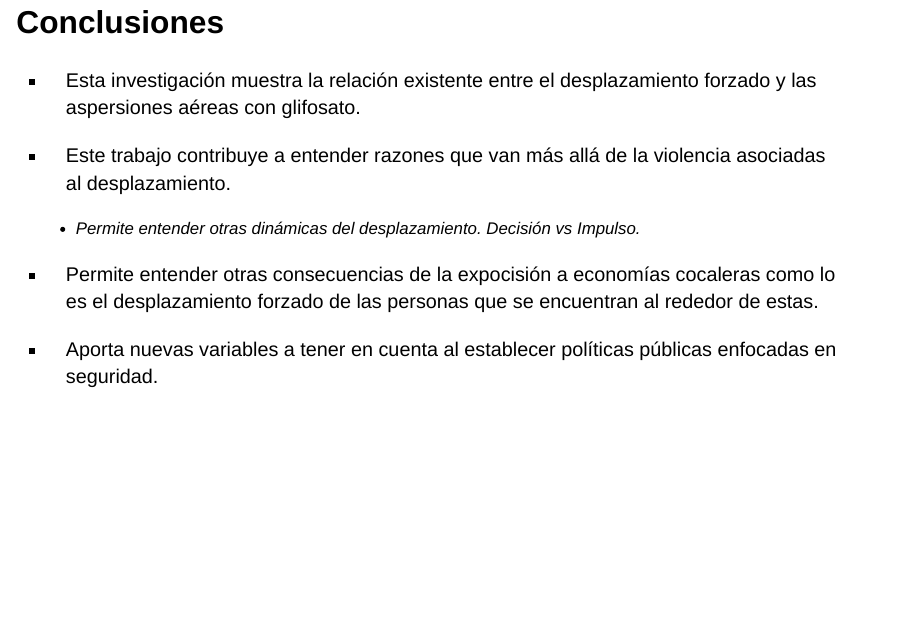
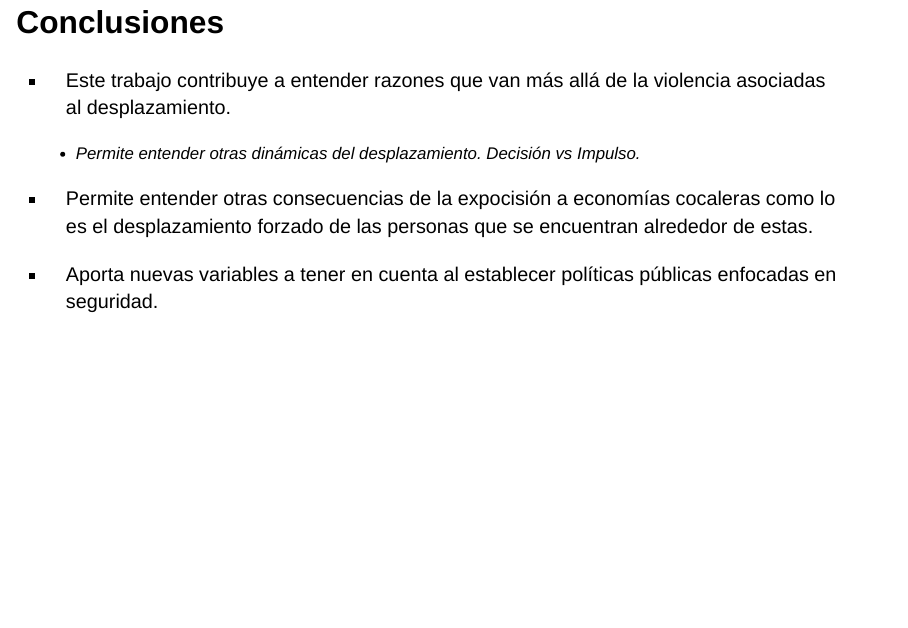
Before and after one commit to aspardog/Desplazamiento-Aspersiones, a Quarto document (Presentacion/index.qmd): page 27 of 27. Rendered offline with R 4.5, knitr and Pandoc in place of Quarto, with nearby package versions; drawn as Slidy slides in place of the format the file asks for.

Commit message:
correcciones

```diff
--- a/Presentacion/index.qmd
+++ b/Presentacion/index.qmd
@@ -268,12 +268,10 @@ El efecto de las asperiones agregado en el tiempo es un aumento de **3.73 puntos
 
 ## Conclusiones {.smaller}
 
-- Esta investigación muestra la relación existente entre el desplazamiento forzado y las aspersiones aéreas con glifosato.
-
 - Este trabajo contribuye a entender razones que van más allá de la violencia asociadas al desplazamiento.
 
     - Permite entender otras dinámicas del desplazamiento. Decisión vs Impulso.
 
-- Permite entender otras consecuencias de la expocisión a economías cocaleras como lo es el desplazamiento forzado de las personas que se encuentran al rededor de estas.
+- Permite entender otras consecuencias de la expocisión a economías cocaleras como lo es el desplazamiento forzado de las personas que se encuentran alrededor de estas.
 
 - Aporta nuevas variables a tener en cuenta al establecer políticas públicas enfocadas en seguridad.
```
Also changed, not shown: Presentacion/index.html, 1 other file.
